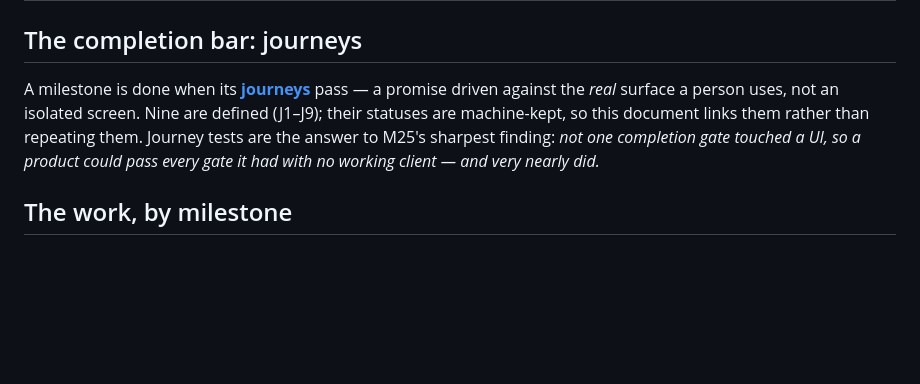
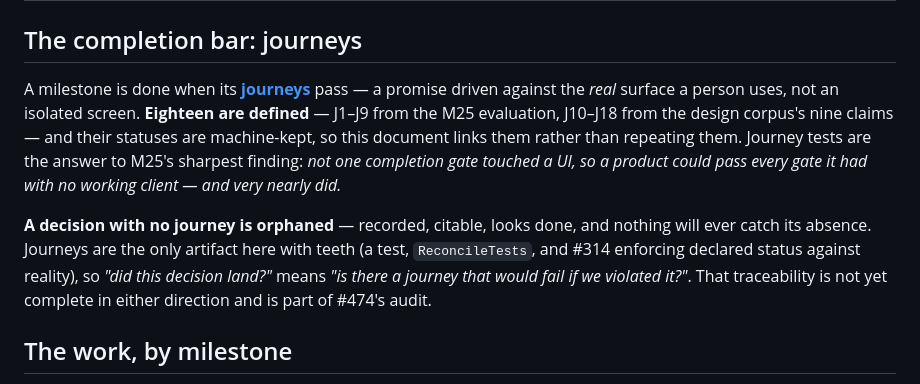
Before and after one commit to aer-works/aer-flow, a Markdown page: docs/plan.md, the part around the change. GitHub-like rendering; blank space fills up the shorter version.

Commit message:
docs(plan): Eighteen journeys, and name the orphaned-decision gap
The plan said nine were defined. It also had no words for the thing that
makes a decision real: a decision no journey exercises is orphaned —
recorded, citable, looks done, and nothing will ever catch its absence.
Journeys are the only artifact with teeth, so that traceability is the
question worth asking, and it is not yet answered in either direction.

```diff
--- a/docs/plan.md
+++ b/docs/plan.md
@@ -67,10 +67,17 @@ Recorded in [`docs/decisions/`](decisions/) (#316), never edited to change meani
 ## The completion bar: journeys
 
 A milestone is done when its **[journeys](../spec/journeys.md)** pass — a promise driven against the
-*real* surface a person uses, not an isolated screen. Nine are defined (J1–J9); their statuses are
-machine-kept, so this document links them rather than repeating them. Journey tests are the answer
-to M25's sharpest finding: *not one completion gate touched a UI, so a product could pass
-every gate it had with no working client — and very nearly did.*
+*real* surface a person uses, not an isolated screen. **Eighteen are defined** — J1–J9 from the M25
+evaluation, J10–J18 from the design corpus's nine claims — and their statuses are machine-kept, so
+this document links them rather than repeating them. Journey tests are the answer to M25's sharpest
+finding: *not one completion gate touched a UI, so a product could pass every gate it had with no
+working client — and very nearly did.*
+
+**A decision with no journey is orphaned** — recorded, citable, looks done, and nothing will ever
+catch its absence. Journeys are the only artifact here with teeth (a test, `ReconcileTests`, and #314
+enforcing declared status against reality), so *"did this decision land?"* means *"is there a journey
+that would fail if we violated it?"*. That traceability is not yet complete in either direction and
+is part of #474's audit.
 
 ## The work, by milestone
 
```
